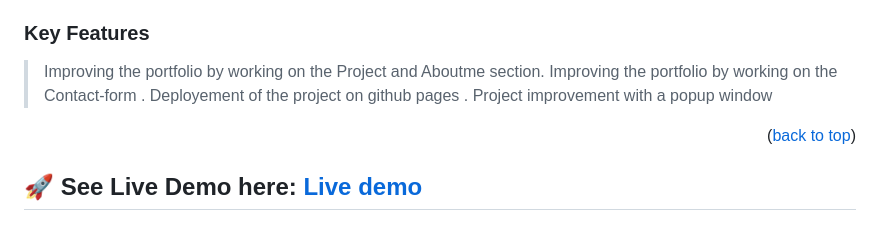
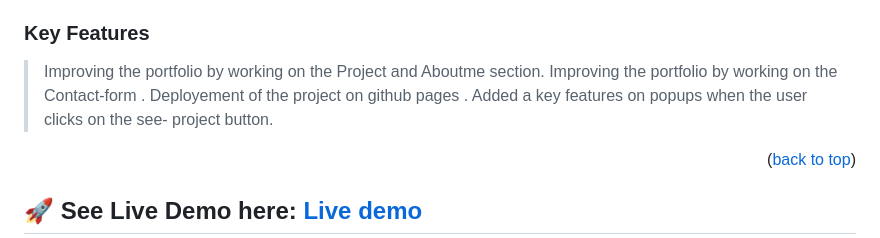
Before and after one commit to hydaline-code/Portfolio_Project, a Markdown page: README.md, the part around the change. Rendered like a GitHub page.

```diff
--- a/README.md
+++ b/README.md
@@ -55,7 +55,7 @@
 > Improving the portfolio by working on the Project and Aboutme section.
 > Improving the portfolio by working on the  Contact-form .
 >Deployement of the project on github pages .
-> Project improvement with a popup window
+> Added a key features on popups when the user clicks on the see- project button.
 <p align="right">(<a href="#readme-top">back to top</a>)</p>
 
   <!------SEE LIVE DEMO ----->
```
